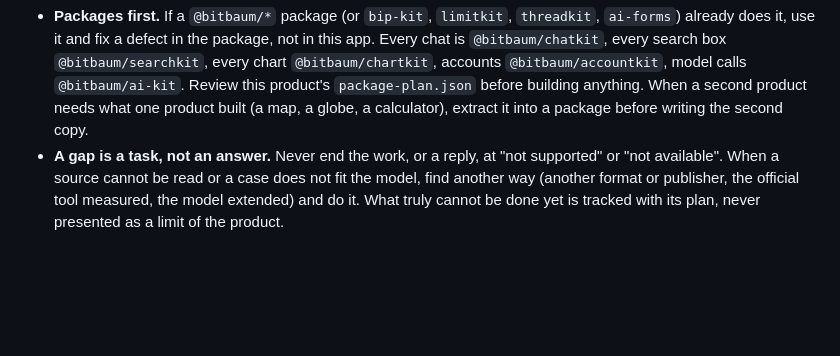
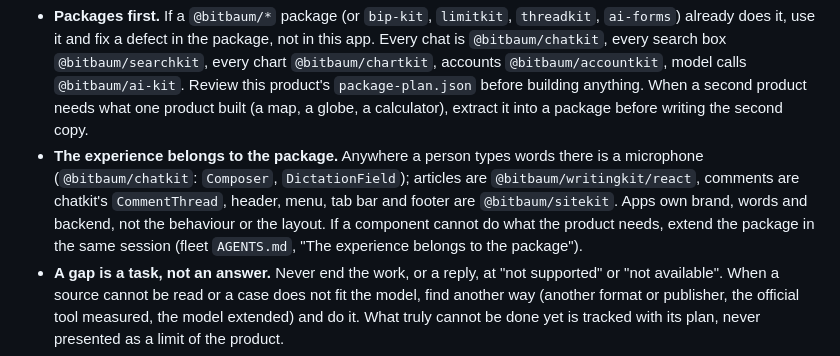
Before and after one commit to bitbaum/ivy-portal, a Markdown page: AGENTS.md, the part around the change. Rendered like a GitHub page; blank space fills up the shorter version.

Commit message:
docs(agents): the org rules block, generated from bitbaum/fleet (#54)
Co-authored-by: bitbaum-fleet <fleet@bitbaum.invalid>

```diff
--- a/AGENTS.md
+++ b/AGENTS.md
@@ -16,6 +16,13 @@ into this file.
   `package-plan.json` before building anything. When a second product needs
   what one product built (a map, a globe, a calculator), extract it into a
   package before writing the second copy.
+- **The experience belongs to the package.** Anywhere a person types words
+  there is a microphone (`@bitbaum/chatkit`: `Composer`, `DictationField`);
+  articles are `@bitbaum/writingkit/react`, comments are chatkit's
+  `CommentThread`, header, menu, tab bar and footer are `@bitbaum/sitekit`.
+  Apps own brand, words and backend, not the behaviour or the layout. If a
+  component cannot do what the product needs, extend the package in the same
+  session (fleet `AGENTS.md`, "The experience belongs to the package").
 - **A gap is a task, not an answer.** Never end the work, or a reply, at "not
   supported" or "not available". When a source cannot be read or a case does
   not fit the model, find another way (another format or publisher, the
```
